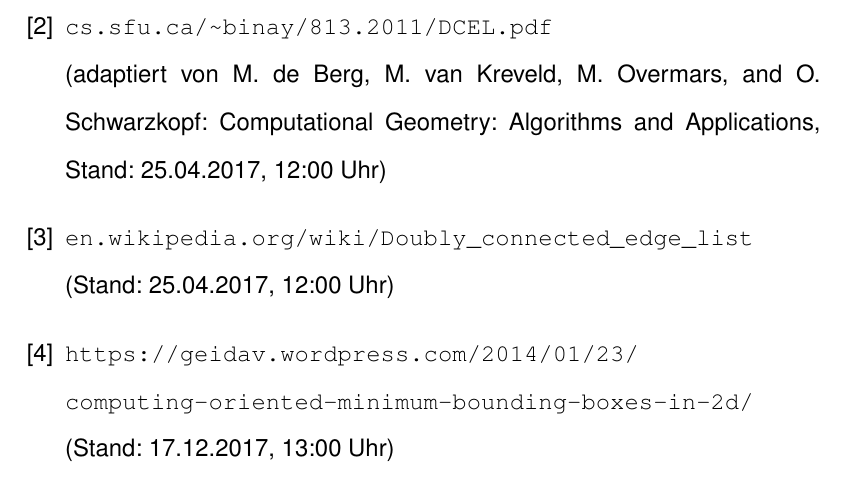
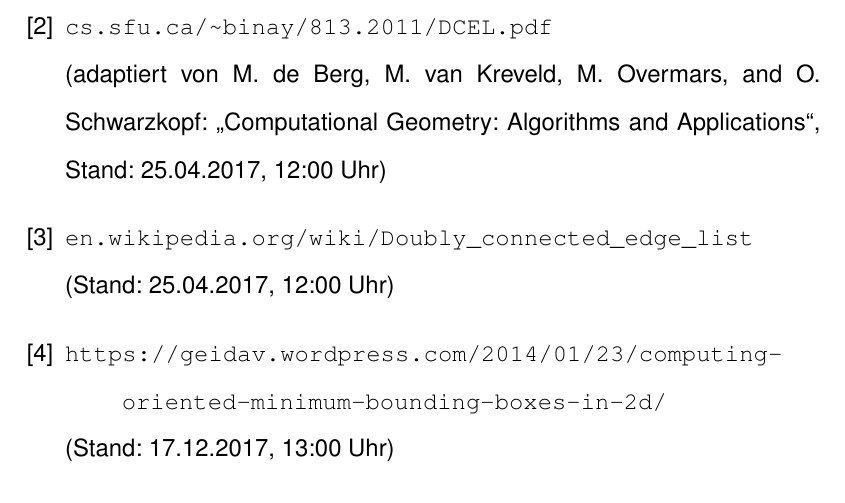
Before and after one commit to peoe/BeLL, a LaTeX document (dok/main.tex, which reads dok/Kapitel/007Quellenverzeichnis.tex): part of page 41 of 45, cut so that both start at the same text. Compiled offline with pdfLaTeX.

Commit message:
Updates sources

```diff
--- a/dok/Kapitel/007Quellenverzeichnis.tex
+++ b/dok/Kapitel/007Quellenverzeichnis.tex
@@ -5,14 +5,14 @@
 		\verb|https://de.wikipedia.org/wiki/Planarer_Graph| \\ (Stand: 07.11.2017, 16:00 Uhr)
 
 	\bibitem{dcel} %
-		\verb|cs.sfu.ca/~binay/813.2011/DCEL.pdf| \\ (adaptiert von M. de Berg, M. van Kreveld, M. Overmars, and O. Schwarzkopf: Computational Geometry: Algorithms and Applications, Stand: 25.04.2017, 12:00 Uhr)
+		\verb|cs.sfu.ca/~binay/813.2011/DCEL.pdf| \\ (adaptiert von M. de Berg, M. van Kreveld, M. Overmars, and O. Schwarzkopf: \q{Computational Geometry: Algorithms and Applications}, Stand: 25.04.2017, 12:00 Uhr)
 
 	\bibitem{dcelwiki} %
 		\verb|en.wikipedia.org/wiki/Doubly_connected_edge_list| \\ (Stand: 25.04.2017, 12:00 Uhr)
 
 	\bibitem{ombb}
-		\verb|https://geidav.wordpress.com/2014/01/23/|\\
-		\verb|computing-oriented-minimum-bounding-boxes-in-2d/| \\ (Stand: 17.12.2017, 13:00 Uhr)
+		\verb|https://geidav.wordpress.com/2014/01/23/computing-|\\
+		\tab \verb|oriented-minimum-bounding-boxes-in-2d/| \\ (Stand: 17.12.2017, 13:00 Uhr)
 
 	\bibitem{autocadwiki} %
 		\verb|https://en.wikipedia.org/wiki/AutoCAD| \\ (Stand: 05.06.2016, 18:00)
```
